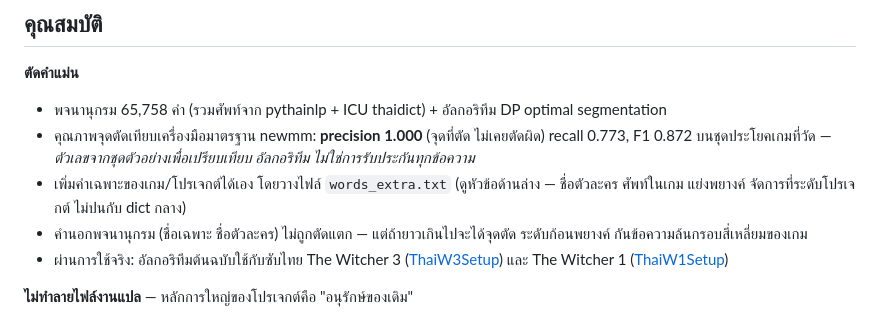
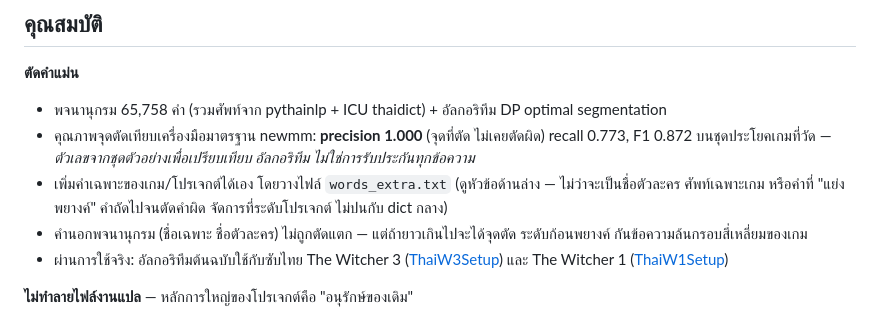
Before and after one commit to AeyXD/thaiwrap, a Markdown page: README.md, the part around the change. Drawn GitHub-style.

Commit message:
README: แก้ประโยคกำกวม 'แย่งพยางค์' ที่อ่านเหมือนนามชิ้นที่สามของรายการ
เติมบริบทให้เข้าใจได้โดยไม่ต้องไปอ่านคำอธิบายด้านล่างก่อน

```diff
--- a/README.md
+++ b/README.md
@@ -25,7 +25,8 @@ thaiwrap แก้ที่ตัวข้อความ: ตัดคำด้
   recall 0.773, F1 0.872 บนชุดประโยคเกมที่วัด — *ตัวเลขจากชุดตัวอย่างเพื่อเปรียบเทียบ
   อัลกอริทึม ไม่ใช่การรับประกันทุกข้อความ*
 - เพิ่มคำเฉพาะของเกม/โปรเจกต์ได้เอง โดยวางไฟล์ `words_extra.txt` (ดูหัวข้อด้านล่าง —
-  ชื่อตัวละคร ศัพท์ในเกม แย่งพยางค์ จัดการที่ระดับโปรเจกต์ ไม่ปนกับ dict กลาง)
+  ไม่ว่าจะเป็นชื่อตัวละคร ศัพท์เฉพาะเกม หรือคำที่ "แย่งพยางค์" คำถัดไปจนตัดคำผิด
+  จัดการที่ระดับโปรเจกต์ ไม่ปนกับ dict กลาง)
 - คำนอกพจนานุกรม (ชื่อเฉพาะ ชื่อตัวละคร) ไม่ถูกตัดแตก — แต่ถ้ายาวเกินไปจะได้จุดตัด
   ระดับก้อนพยางค์ กันข้อความล้นกรอบสี่เหลี่ยมของเกม
 - ผ่านการใช้จริง: อัลกอริทึมต้นฉบับใช้กับซับไทย The Witcher 3 ([ThaiW3Setup](https://github.com/AeyXD/ThaiW3Setup))
```
